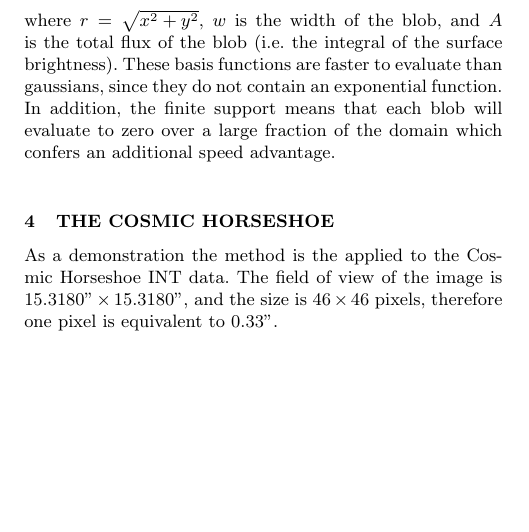
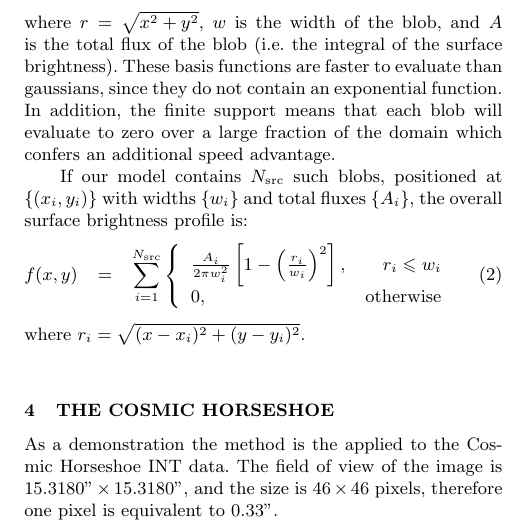
Before and after one commit to eggplantbren/Lensing2, a LaTeX paper (Papers/ms.tex): part of one column of page 1 of 4, cut so that both start at the same text, the shorter picture padded with empty space. Compiled offline with pdfLaTeX; a LaTeX package or settings file that is missing is left out.

Commit message:
Sum of N Blobs

```diff
--- a/Papers/ms.tex
+++ b/Papers/ms.tex
@@ -103,6 +103,19 @@ These basis functions are faster to evaluate than gaussians, since they do not
 contain an exponential function. In addition, the finite support means that
 each blob will evaluate to zero over a large fraction of the domain which
 confers an additional speed advantage.
+
+If our model contains $N_{\rm src}$ such blobs, positioned at
+$\left\{(x_i, y_i)\right\}$ with widths $\{w_i\}$ and total fluxes
+$\{A_i\}$, the overall surface brightness profile is:
+\begin{eqnarray}
+f(x, y) &=& \sum_{i=1}^{N_{\rm src}}\left\{
+\begin{array}{lr}
+\frac{A_i}{2\pi w_i^2}\left[1 - \left(\frac{r_i}{w_i}\right)^2\right], & r_i \leq w_i\\
+0, & \textnormal{otherwise}
+\end{array}
+\right.
+\end{eqnarray}
+where $r_i = \sqrt{(x - x_i)^2 + (y - y_i)^2}$.
 
 
 \begin{figure*}
```
